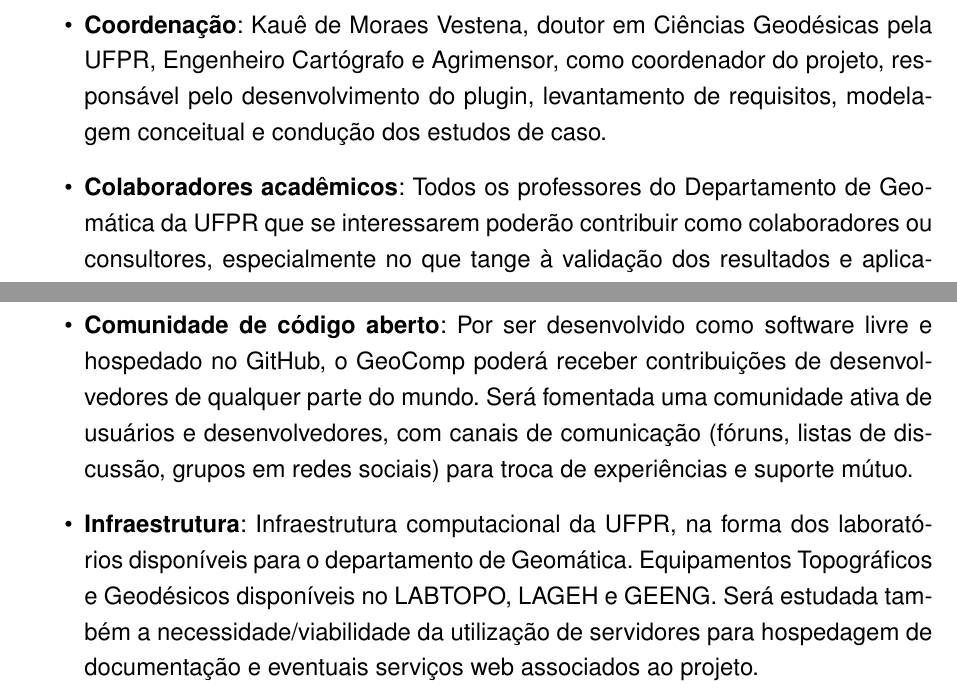
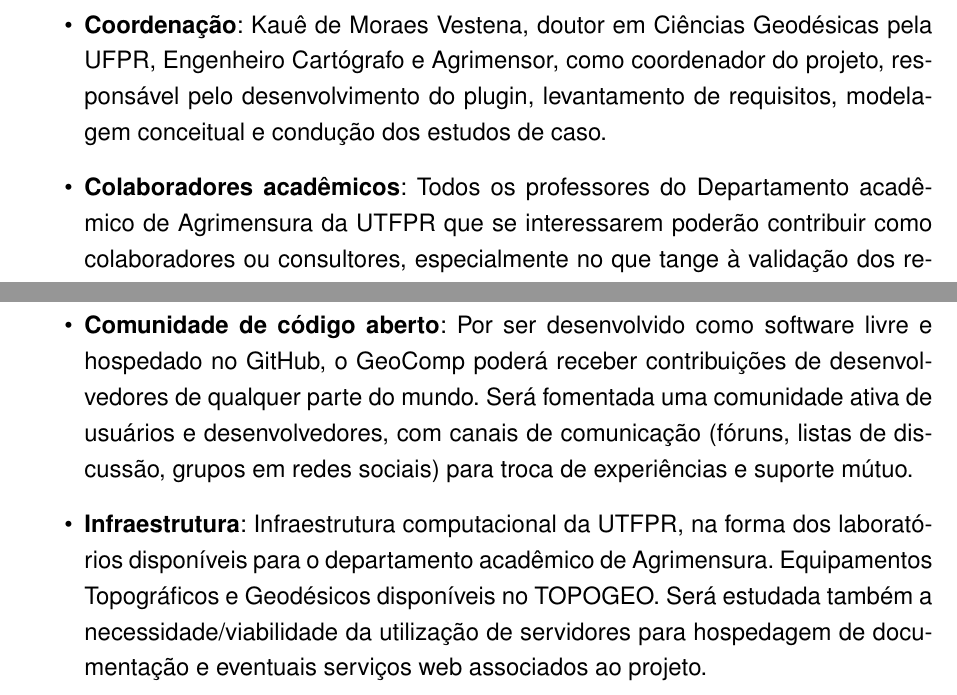
Before and after one commit to kauevestena/geocomp, a LaTeX thesis (research_project/projeto_geocomp_abnt.tex, which reads research_project/00-dados.tex): two parts of pages 23 and 24 of 27, joined at a grey line, cut so that both start at the same text. Compiled offline with pdfLaTeX.

Commit message:
new times

```diff
--- a/research_project/00-dados.tex
+++ b/research_project/00-dados.tex
@@ -31,8 +31,8 @@
 
 \titulo{GeoComp: desenvolvimento de um framework integrado para pré-análise e ajuste de redes geodésicas como plugin para QGIS}
 \autor{Kauê de Moraes Vestena}
-\local{Curitiba}
-\data{2025}
+\local{Pato Branco}
+\data{2026}
 
 % Orientador ou Orientadora (deixar vazio para projeto de pesquisa)
 \orientador{}
@@ -48,15 +48,15 @@
 
 % ----------------------------------------------------------
 \instituicao{%
-Universidade Federal do Paraná}
+Universidade Tecnológica Federal do Paraná}
 
-\def \ImprimirSetor{Setor de Ciências da Terra}
+\def \ImprimirSetor{}
 
 \def \ImprimirProgramaPos{}
 
-\def \ImprimirCurso{Departamento de Geomática}
+\def \ImprimirCurso{Departamento Acadêmico de Agrimensura}
 
-\preambulo{Projeto de pesquisa apresentado à banca do concurso para professor Adjunto A na área de Geodésia e Levantamentos do Departamento de Geomática, Setor de Ciências da Terra da Universidade Federal do Paraná}
+\preambulo{Projeto de pesquisa desenvolvido no contexto de atividade docente}
 
 %-----------------------------------------------------------------------------
 
--- a/research_project/projeto_geocomp_abnt.tex
+++ b/research_project/projeto_geocomp_abnt.tex
@@ -523,11 +523,11 @@ Os principais recursos humanos e materiais disponíveis para a execução deste
 
 \begin{itemize}
     \item \textbf{Coordenação}: Kauê de Moraes Vestena, doutor em Ciências Geodésicas pela UFPR, Engenheiro Cartógrafo e Agrimensor, como coordenador do projeto, responsável pelo desenvolvimento do plugin, levantamento de requisitos, modelagem conceitual e condução dos estudos de caso.
-    \item \textbf{Colaboradores acadêmicos}: Todos os professores do Departamento de Geomática da UFPR que se interessarem poderão contribuir como colaboradores ou consultores, especialmente no que tange à validação dos resultados e aplicação em disciplinas. Professores de outras instituições nacionais e internacionais também serão convidados a colaborar.
+    \item \textbf{Colaboradores acadêmicos}: Todos os professores do Departamento acadêmico de Agrimensura da UTFPR que se interessarem poderão contribuir como colaboradores ou consultores, especialmente no que tange à validação dos resultados e aplicação em disciplinas. Professores de outras instituições nacionais e internacionais também serão convidados a colaborar.
     \item \textbf{Estudantes}: Todos os alunos de graduação e pós-graduação interessados poderão participar como bolsistas ou voluntários, contribuindo para o desenvolvimento, coleta de dados e validação do plugin. O envolvimento discente será incentivado por meio de projetos de iniciação científica, trabalhos de conclusão de curso e dissertações/teses que possam se encaixar no contexto GeoComp.
     \item \textbf{Profissionais do mercado}: A participação de profissionais atuantes no mercado de geodésia, topografia, agrimensura e engenharia cartográfica será ativamente incentivada. Esses profissionais poderão contribuir de diversas formas: testando o plugin em cenários reais, sugerindo funcionalidades, reportando bugs, contribuindo com código via GitHub ou estabelecendo parcerias institucionais. Essa colaboração é considerada essencial para garantir que o GeoComp também atenda às demandas práticas do setor produtivo.
     \item \textbf{Comunidade de código aberto}: Por ser desenvolvido como software livre e hospedado no GitHub, o GeoComp poderá receber contribuições de desenvolvedores de qualquer parte do mundo. Será fomentada uma comunidade ativa de usuários e desenvolvedores, com canais de comunicação (fóruns, listas de discussão, grupos em redes sociais) para troca de experiências e suporte mútuo.
-    \item \textbf{Infraestrutura}: Infraestrutura computacional da UFPR, na forma dos laboratórios disponíveis para o departamento de Geomática. Equipamentos Topográficos e Geodésicos disponíveis no LABTOPO, LAGEH e GEENG. Será estudada também a necessidade/viabilidade da utilização de servidores para hospedagem de documentação e eventuais serviços web associados ao projeto.
+    \item \textbf{Infraestrutura}: Infraestrutura computacional da UTFPR, na forma dos laboratórios disponíveis para o departamento acadêmico de Agrimensura. Equipamentos Topográficos e Geodésicos disponíveis no TOPOGEO. Será estudada também a necessidade/viabilidade da utilização de servidores para hospedagem de documentação e eventuais serviços web associados ao projeto.
     \item \textbf{Parcerias}: Serão buscadas parcerias com outras instituições de ensino e pesquisa, órgãos públicos (como o IBGE e serviços geodésicos estaduais), empresas de geotecnologia e organizações internacionais (como a Geoscience Australia, mantenedora do DynAdjust), que possam contribuir com dados, casos de uso, validação técnica ou apoio ao desenvolvimento.
 \end{itemize}
 
```
Also changed, not shown: 1 other file.
